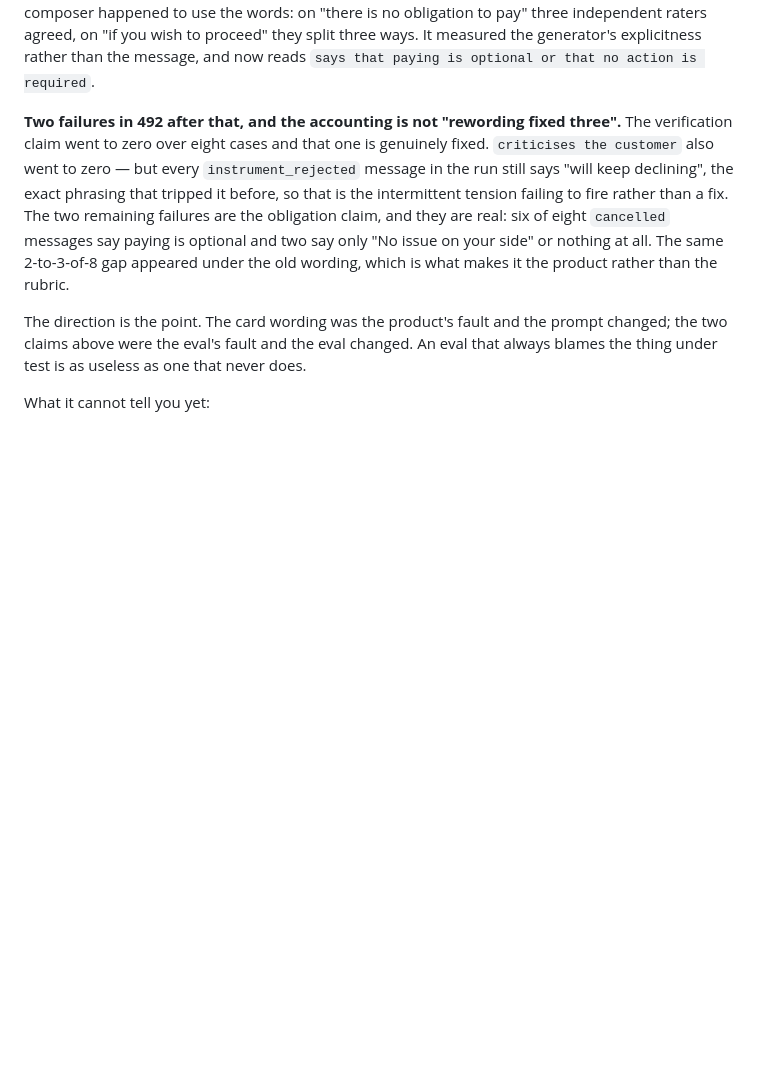
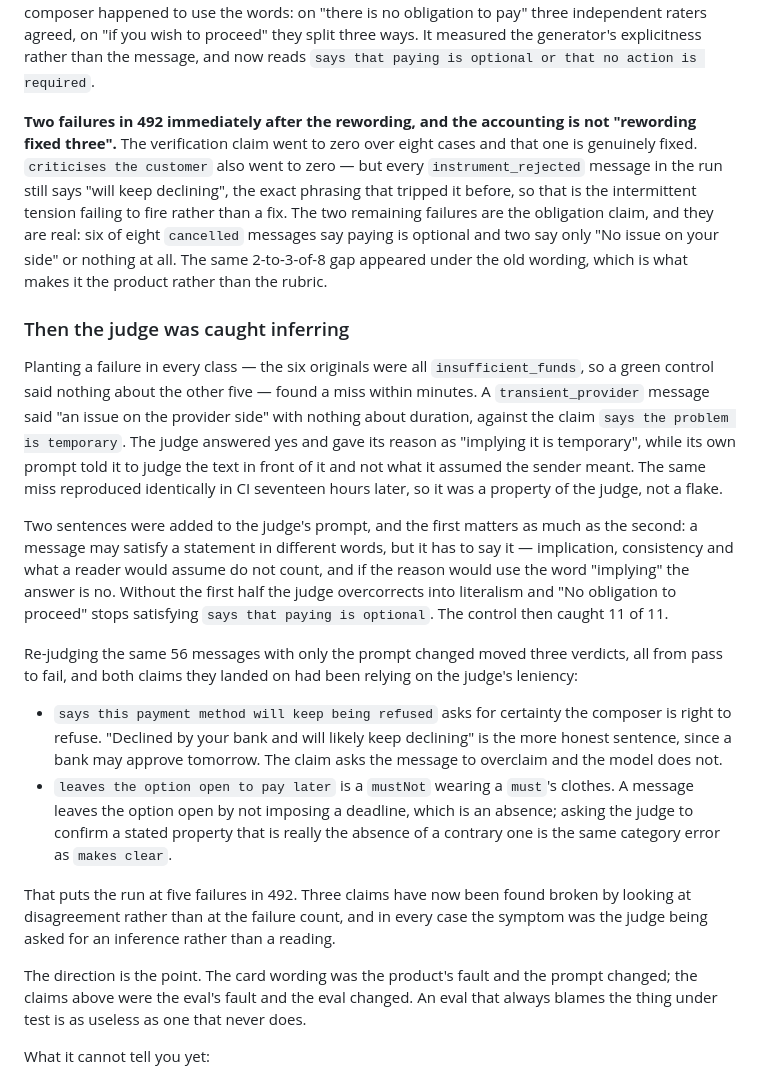
Before and after one commit to kshitij0305/second-chance, a Markdown page: README.md, the part around the change. GitHub-like rendering; blank space fills up the shorter version.

Commit message:
Record the prompt fix and the three verdicts it moved
Re-judging the same 56 messages with only the judge's prompt changed flipped
three verdicts, all pass to fail, and both claims they landed on were leaning on
the judge's leniency:

  says this payment method will keep being refused  - asks for certainty the
  composer is right to refuse; 'will likely keep declining' is the honest
  sentence and the claim asks the message to overclaim.

  leaves the option open to pay later  - a mustNot wearing a must's clothes. A
  message leaves the option open by not imposing a deadline, which is an
  absence, and confirming an absence as a stated property is the same category
  error as 'makes clear'.

Five failures in 492 now, up from two, which is the right direction: the judge
was passing things it should not have been.

```diff
--- a/README.md
+++ b/README.md
@@ -415,7 +415,7 @@ wish to proceed" they split three ways. It measured the generator's explicitness
 rather than the message, and now reads `says that paying is optional or that no
 action is required`.
 
-**Two failures in 492 after that, and the accounting is not "rewording fixed
+**Two failures in 492 immediately after the rewording, and the accounting is not "rewording fixed
 three".** The verification claim went to zero over eight cases and that one is
 genuinely fixed. `criticises the customer` also went to zero — but every
 `instrument_rejected` message in the run still says "will keep declining", the
@@ -426,9 +426,45 @@ optional and two say only "No issue on your side" or nothing at all. The same
 2-to-3-of-8 gap appeared under the old wording, which is what makes it the
 product rather than the rubric.
 
+### Then the judge was caught inferring
+
+Planting a failure in every class — the six originals were all
+`insufficient_funds`, so a green control said nothing about the other five —
+found a miss within minutes. A `transient_provider` message said "an issue on the
+provider side" with nothing about duration, against the claim `says the problem
+is temporary`. The judge answered yes and gave its reason as "implying it is
+temporary", while its own prompt told it to judge the text in front of it and not
+what it assumed the sender meant. The same miss reproduced identically in CI
+seventeen hours later, so it was a property of the judge, not a flake.
+
+Two sentences were added to the judge's prompt, and the first matters as much as
+the second: a message may satisfy a statement in different words, but it has to
+say it — implication, consistency and what a reader would assume do not count,
+and if the reason would use the word "implying" the answer is no. Without the
+first half the judge overcorrects into literalism and "No obligation to proceed"
+stops satisfying `says that paying is optional`. The control then caught 11 of 11.
+
+Re-judging the same 56 messages with only the prompt changed moved three
+verdicts, all from pass to fail, and both claims they landed on had been relying
+on the judge's leniency:
+
+- `says this payment method will keep being refused` asks for certainty the
+  composer is right to refuse. "Declined by your bank and will likely keep
+  declining" is the more honest sentence, since a bank may approve tomorrow. The
+  claim asks the message to overclaim and the model does not.
+- `leaves the option open to pay later` is a `mustNot` wearing a `must`'s
+  clothes. A message leaves the option open by not imposing a deadline, which is
+  an absence; asking the judge to confirm a stated property that is really the
+  absence of a contrary one is the same category error as `makes clear`.
+
+That puts the run at five failures in 492. Three claims have now been found
+broken by looking at disagreement rather than at the failure count, and in every
+case the symptom was the judge being asked for an inference rather than a
+reading.
+
 The direction is the point. The card wording was the product's fault and the
-prompt changed; the two claims above were the eval's fault and the eval changed.
-An eval that always blames the thing under test is as useless as one that never
+prompt changed; the claims above were the eval's fault and the eval changed. An
+eval that always blames the thing under test is as useless as one that never
 does.
 
 What it cannot tell you yet:
```
